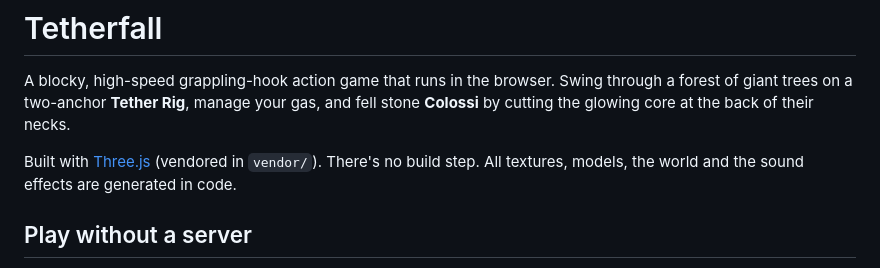
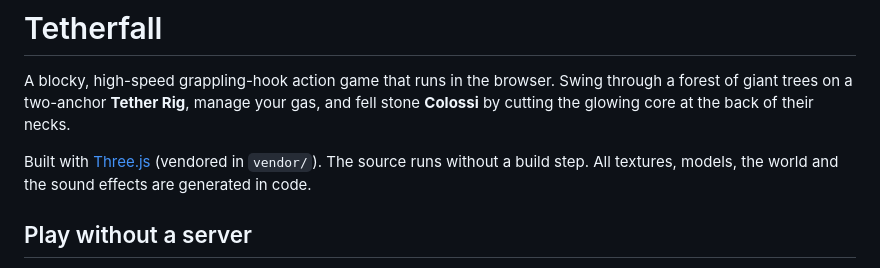
Before and after one commit to ttttahtawy-collab/testin-intrestin, a Markdown page: tetherfall/README.md, the part around the change. Drawn GitHub-style.

Commit message:
Clarify build note in README
Co-Authored-By: Claude Opus 5.5 <noreply@anthropic.com>
Claude-Session: https://claude.ai/code/session_01W6cZWCBdUPFEshhq1vTpbB

```diff
--- a/tetherfall/README.md
+++ b/tetherfall/README.md
@@ -2,7 +2,7 @@
 
 A blocky, high-speed grappling-hook action game that runs in the browser. Swing through a forest of giant trees on a two-anchor **Tether Rig**, manage your gas, and fell stone **Colossi** by cutting the glowing core at the back of their necks.
 
-Built with [Three.js](https://threejs.org) (vendored in `vendor/`). There's no build step. All textures, models, the world and the sound effects are generated in code.
+Built with [Three.js](https://threejs.org) (vendored in `vendor/`). The source runs without a build step. All textures, models, the world and the sound effects are generated in code.
 
 ## Play without a server
 
```
